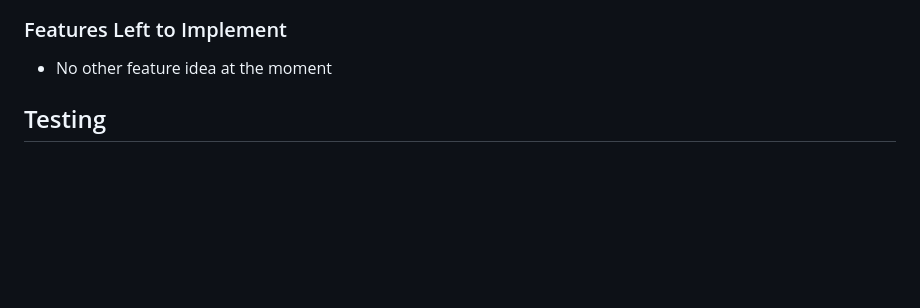
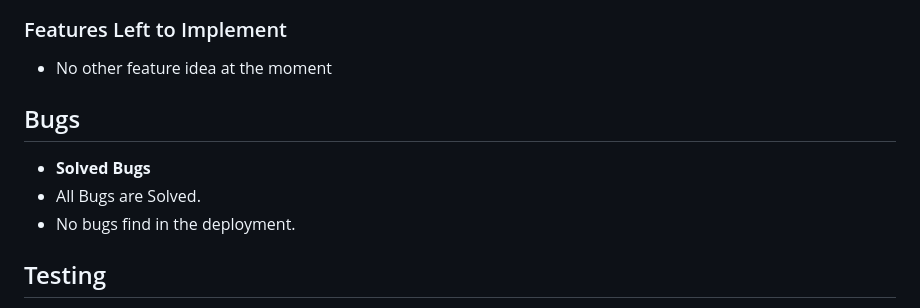
Before and after one commit to giacoren6/Pizza-Party-and-Pizza-Love, a Markdown page: README.md, the part around the change. Drawn GitHub-style; blank space fills up the shorter version.

```diff
--- a/README.md
+++ b/README.md
@@ -65,6 +65,11 @@ Welcome! [Pizza Party](https://giacoren6.github.io/pizza-party-and-pizza-love/in
 
 - No other feature idea at the moment
 
+ ## Bugs
+  - __Solved Bugs__
+ - All Bugs are Solved.
+ - No bugs find in the deployment.
+
 ## Testing
 
  - I tested that this page works in different browsers: Chrome, and  Safari.
```
